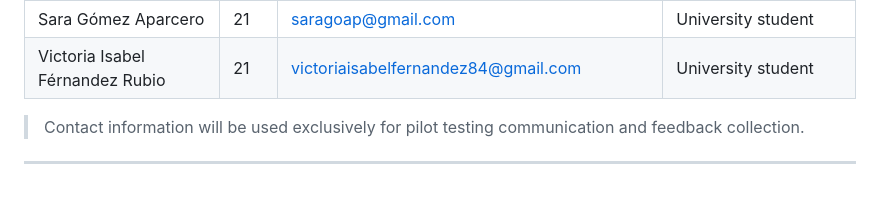
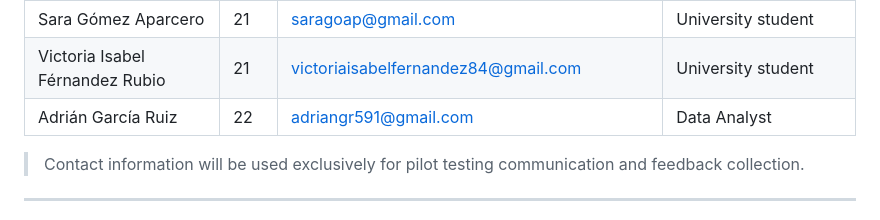
Before and after one commit to StreetAsk-ISPP/ISPP-G8, a Markdown page: docs/Sprint 0/pilot_users.md, the part around the change. GitHub-like rendering; blank space fills up the shorter version.

Commit message:
docs: Add new pilot user

```diff
--- a/docs/Sprint 0/pilot_users.md
+++ b/docs/Sprint 0/pilot_users.md
@@ -64,6 +64,7 @@ the ISPP course and not involved in the project development.
 | Javier Claros Barrera | 20 | javierclarosb@gmail.com | University student |
 | Sara Gómez Aparcero | 21 | saragoap@gmail.com | University student |
 | Victoria Isabel Férnandez Rubio | 21 | victoriaisabelfernandez84@gmail.com | University student |
+| Adrián García Ruiz | 22 | adriangr591@gmail.com | Data Analyst |
 
 > Contact information will be used exclusively for pilot testing
 > communication and feedback collection.
```
